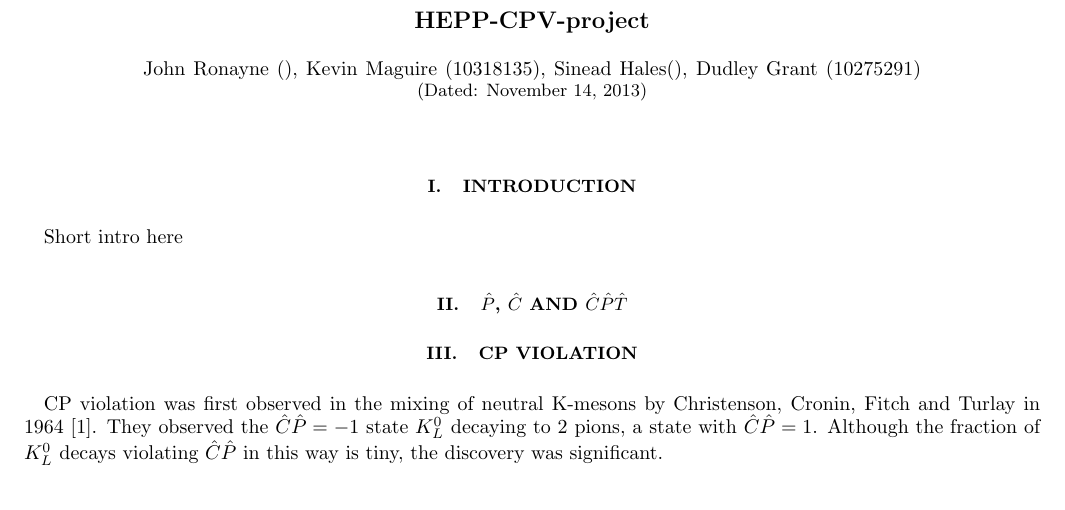
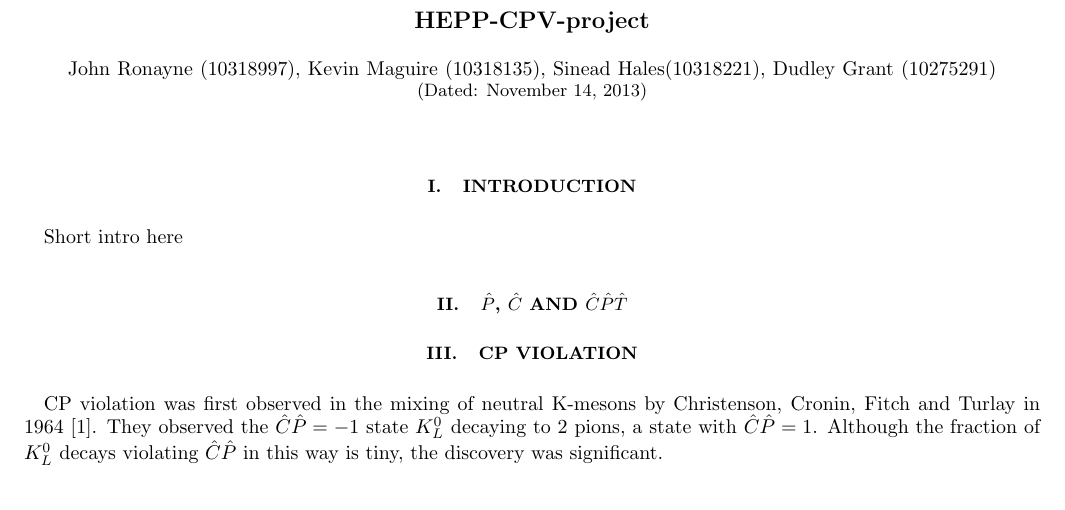
Before and after one commit to kevinkraft/HEPP-CPV-project, a LaTeX paper (Tex/main.tex): part of page 1 of 17, cut so that both start at the same text. Compiled offline with pdfLaTeX.

Commit message:
added student numbers

```diff
--- a/Tex/main.tex
+++ b/Tex/main.tex
@@ -11,7 +11,7 @@
 
 \begin{document}
 \title{HEPP-CPV-project}
-\author{John Ronayne (), Kevin Maguire (10318135), Sinead Hales(), Dudley Grant (10275291)}
+\author{John Ronayne (10318997), Kevin Maguire (10318135), Sinead Hales(10318221), Dudley Grant (10275291)}
 \date{\today}
 
 \begin{abstract}
```
